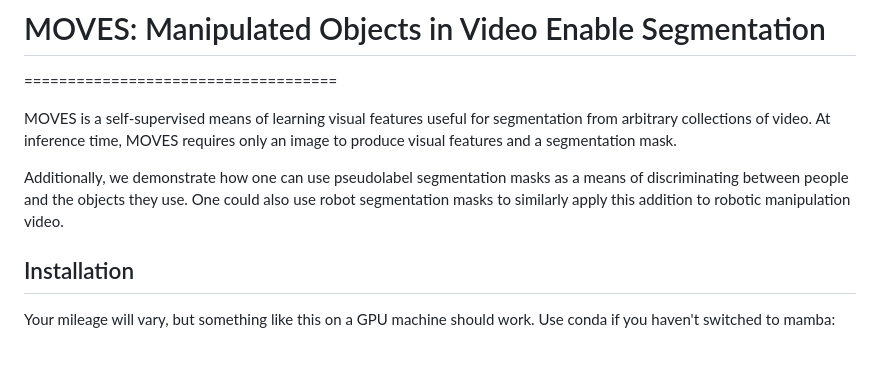
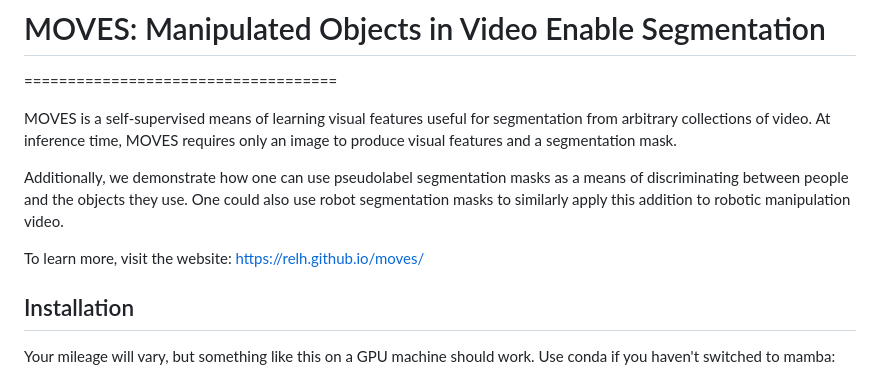
Before and after one commit to relh/moves, a Markdown page: README.md, the part around the change. Drawn GitHub-style; blank space fills up the shorter version.

Commit message:
added link to website in readme

```diff
--- a/README.md
+++ b/README.md
@@ -8,6 +8,8 @@ to produce visual features and a segmentation mask.
 Additionally, we demonstrate how one can use pseudolabel segmentation masks as a means
 of discriminating between people and the objects they use. One could also use robot
 segmentation masks to similarly apply this addition to robotic manipulation video.
+
+To learn more, visit the website: https://relh.github.io/moves/
 
 ## Installation
 
```
